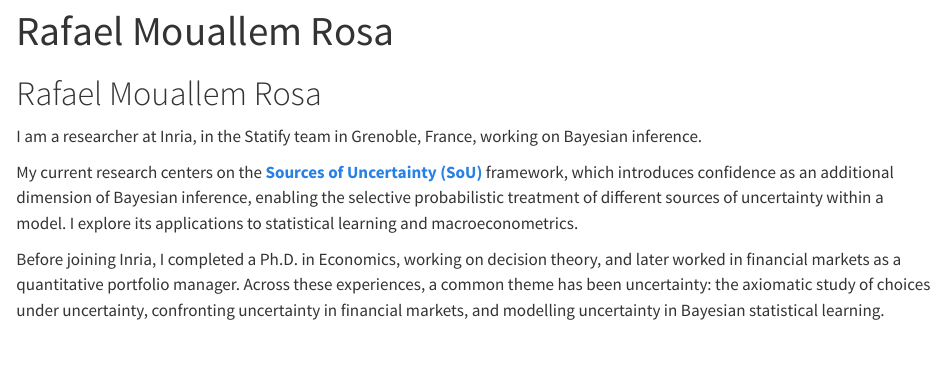
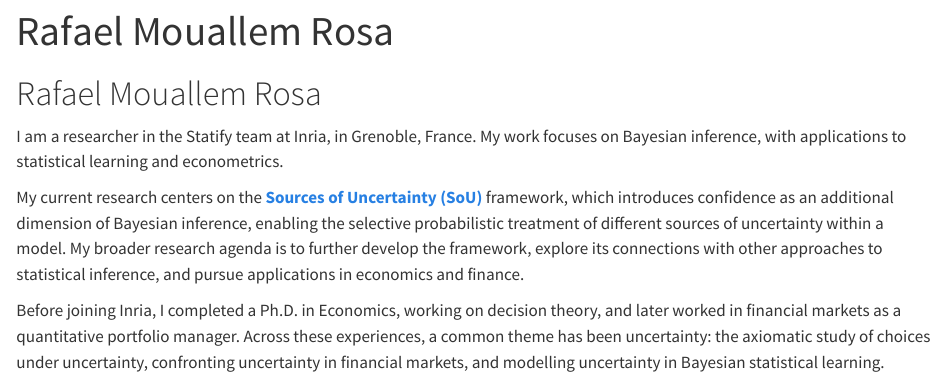
Before and after one commit to rafmoua/rafmoua.github.io, a Quarto document (index.qmd): the page in a window 1100 px wide, from 70 px down. Rendered offline with R 4.5, knitr and Pandoc in place of Quarto, with nearby package versions.

Commit message:
Refine homepage introduction and broader SoU research agenda

```diff
--- a/index.qmd
+++ b/index.qmd
@@ -4,8 +4,8 @@ title: "Rafael Mouallem Rosa"
 
 # Rafael Mouallem Rosa
 
-I am a researcher at Inria, in the Statify team in Grenoble, France, working on Bayesian inference.
+I am a researcher in the Statify team at Inria, in Grenoble, France. My work focuses on Bayesian inference, with applications to statistical learning and econometrics.
 
-My current research centers on the [**Sources of Uncertainty (SoU)**](https://arxiv.org/abs/2605.03134) framework, which introduces confidence as an additional dimension of Bayesian inference, enabling the selective probabilistic treatment of different sources of uncertainty within a model. I explore its applications to statistical learning and macroeconometrics.
+My current research centers on the [**Sources of Uncertainty (SoU)**](https://arxiv.org/abs/2605.03134) framework, which introduces confidence as an additional dimension of Bayesian inference, enabling the selective probabilistic treatment of different sources of uncertainty within a model. My broader research agenda is to further develop the framework, explore its connections with other approaches to statistical inference, and pursue applications in economics and finance.
 
 Before joining Inria, I completed a Ph.D. in Economics, working on decision theory, and later worked in financial markets as a quantitative portfolio manager. Across these experiences, a common theme has been uncertainty: the axiomatic study of choices under uncertainty, confronting uncertainty in financial markets, and modelling uncertainty in Bayesian statistical learning.
```
